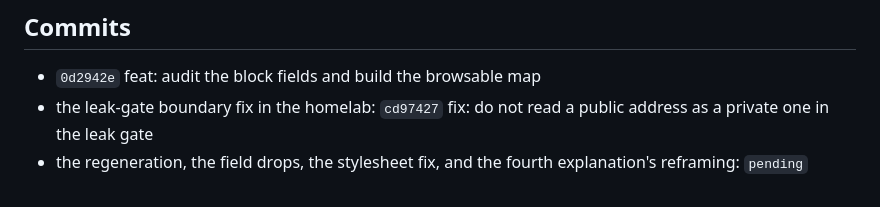
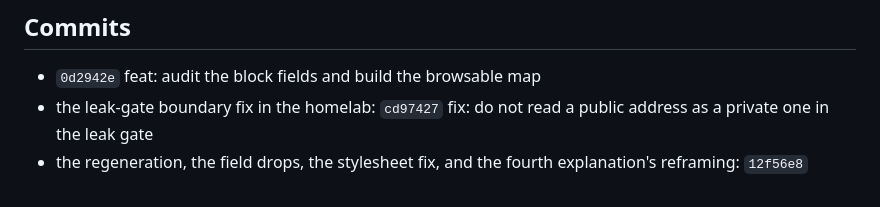
Before and after one commit to pbannister/ip_telescope, a Markdown page: records/02-block-audit-and-map.md, the part around the change. Drawn GitHub-style.

Commit message:
docs: record the regeneration commit hash

```diff
--- a/records/02-block-audit-and-map.md
+++ b/records/02-block-audit-and-map.md
@@ -151,4 +151,4 @@ The reasoning behind each, kept for the record:
 - the leak-gate boundary fix in the homelab: `cd97427` fix: do not read a
   public address as a private one in the leak gate
 - the regeneration, the field drops, the stylesheet fix, and the fourth
-  explanation's reframing: `pending`
+  explanation's reframing: `12f56e8`
```
